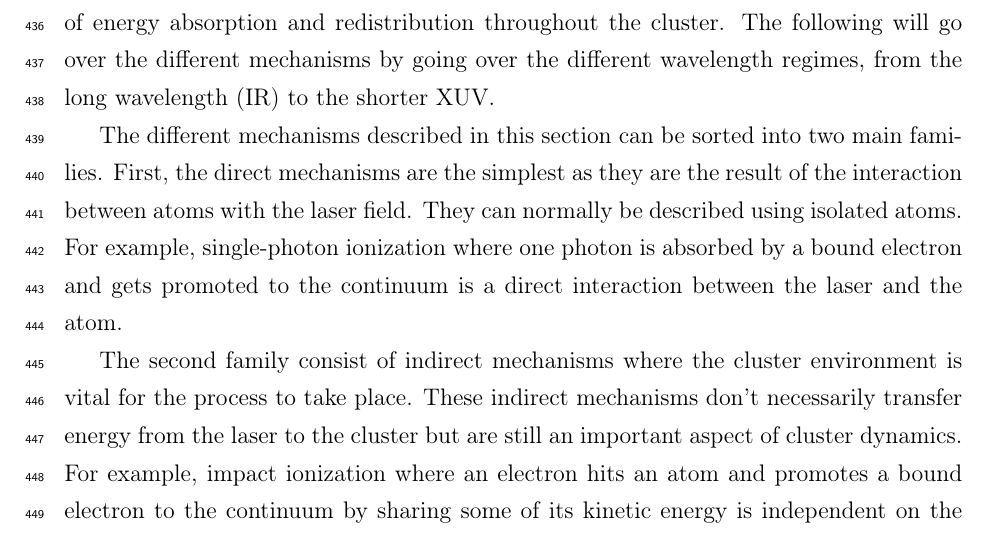
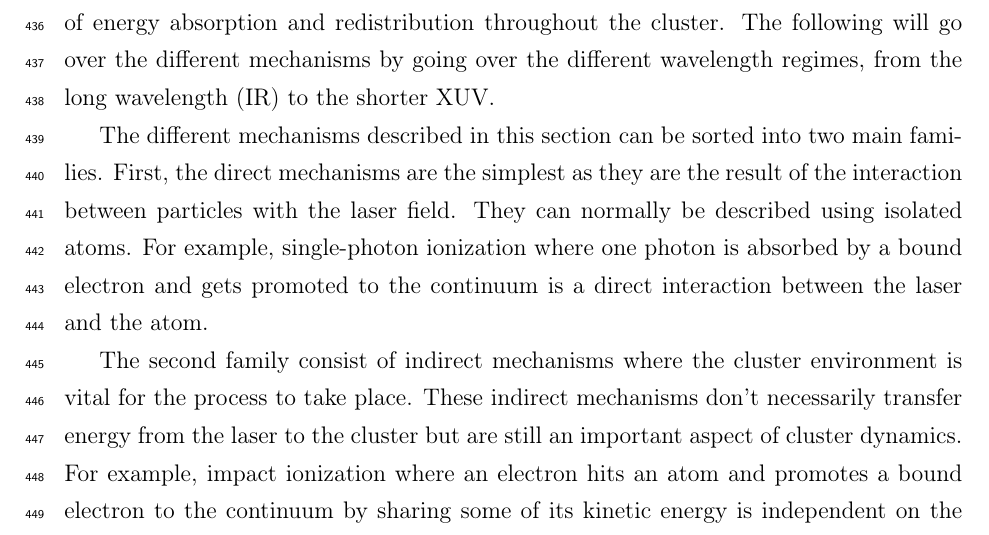
Before and after one commit to nbigaouette/thesis, a LaTeX thesis (thesis/thesis.tex, which reads thesis/introduction_detailed.tex): part of page 21 of 137, cut so that both start at the same text. Compiled offline with pdfLaTeX.

Commit message:
atoms -> particles

```diff
--- a/thesis/introduction_detailed.tex
+++ b/thesis/introduction_detailed.tex
@@ -153,7 +153,7 @@ different wavelength regimes, from the long wavelength (IR) to the shorter XUV.
 
 The different mechanisms described in this section can be sorted into two main
 families. First, the direct mechanisms are the simplest as they are the result
-of the interaction between atoms with the laser field. They can normally be
+of the interaction between particles with the laser field. They can normally be
 described using isolated atoms. For example, single-photon ionization where one
 photon is absorbed by a bound electron and gets promoted to the continuum is
 a direct interaction between the laser and the atom.
```
